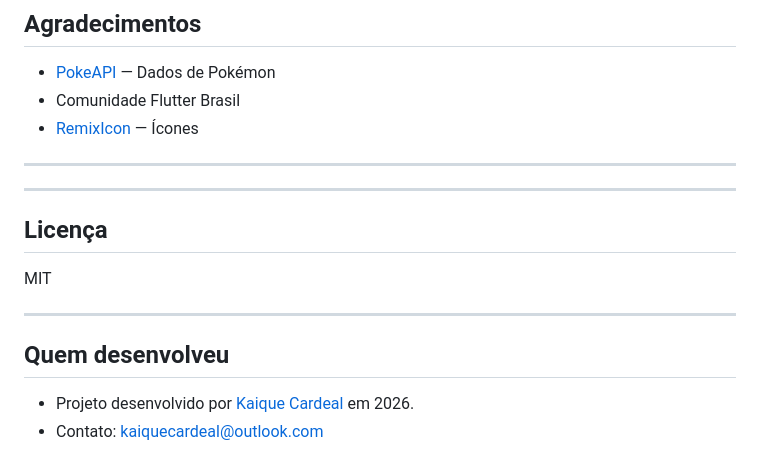
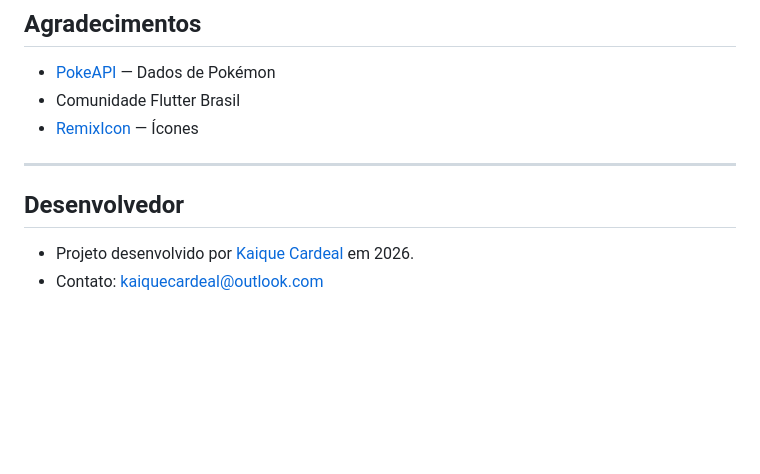
Before and after one commit to kaiquecardeal/pokedex_simplificada_v2, a Markdown page: README.md, the part around one of its changes. GitHub-like rendering; blank space fills up the shorter version.

Commit message:
Update README by removing license and developer info
Removed sections on license and developer information from README.

```diff
--- a/README.md
+++ b/README.md
@@ -339,15 +337,7 @@ flutter test test/features/pokemon_list/viewmodels/pokemon_list_viewmodel_test.d
 
 ---
 
----
-
-## Licença
-
-MIT
-
----
-
-## Quem desenvolveu
+## Desenvolvedor
 
 - Projeto desenvolvido por [Kaique Cardeal](https://github.com/kaiquecardeal) em 2026.
 - Contato: kaiquecardeal@outlook.com
```
Also changed, not shown: other parts of README.md (+0 -2 lines).
